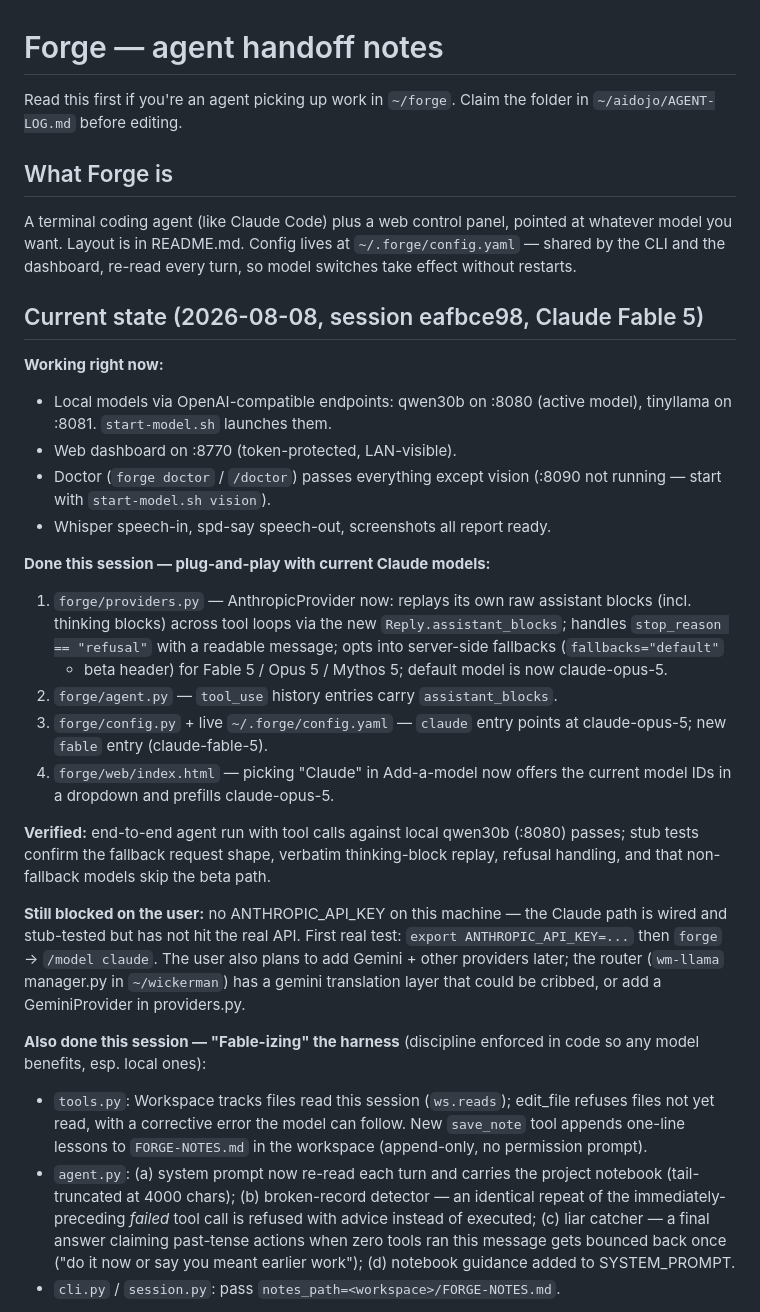
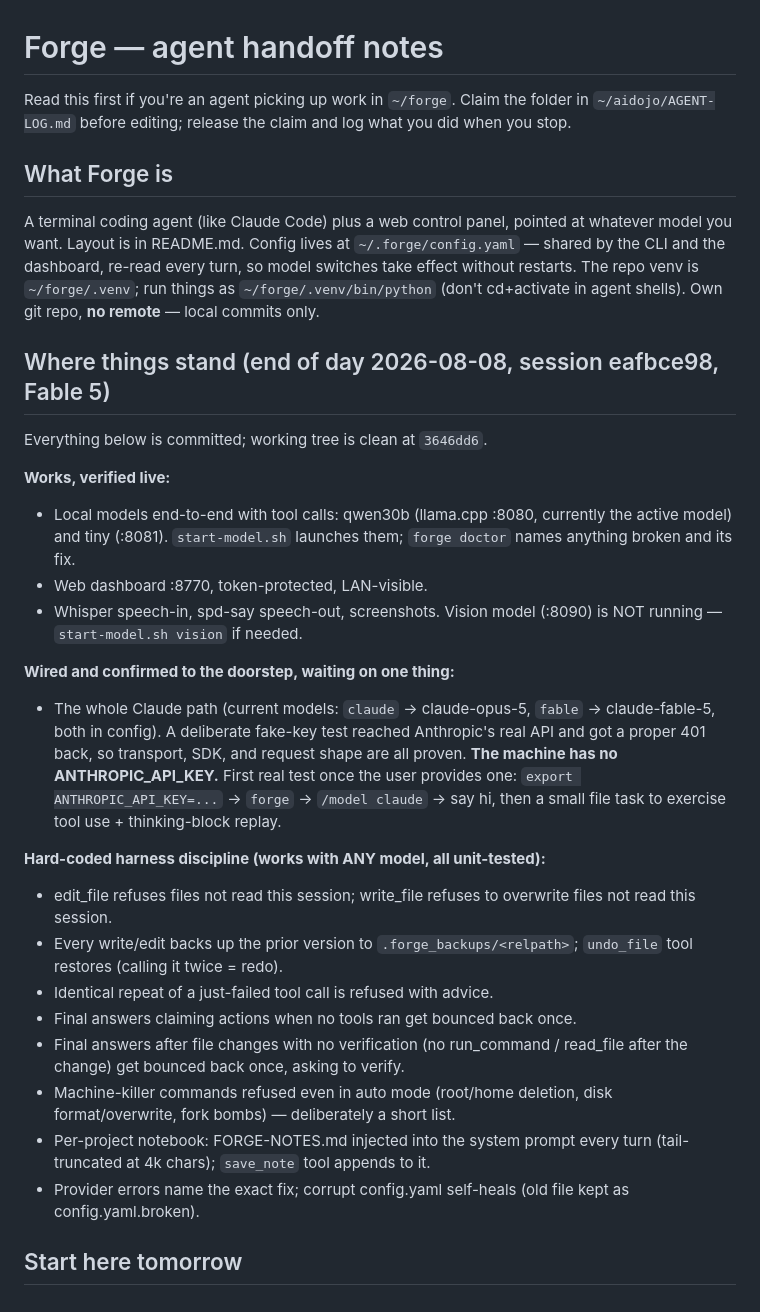
Before and after one commit to Tabulanis/forge, a Markdown page: HANDOFF.md, the part around one of its changes. Drawn GitHub-style.

Commit message:
handoff notes for the morning shift
Co-Authored-By: Claude Fable 5 <noreply@anthropic.com>
Claude-Session: https://claude.ai/code/session_01NZN2vmgEwpNDhkRss5Rvov

```diff
--- a/HANDOFF.md
+++ b/HANDOFF.md
@@ -1,64 +1,54 @@
 # Forge — agent handoff notes
 
 Read this first if you're an agent picking up work in `~/forge`.
-Claim the folder in `~/aidojo/AGENT-LOG.md` before editing.
+Claim the folder in `~/aidojo/AGENT-LOG.md` before editing; release the
+claim and log what you did when you stop.
 
 ## What Forge is
 
 A terminal coding agent (like Claude Code) plus a web control panel, pointed
 at whatever model you want. Layout is in README.md. Config lives at
 `~/.forge/config.yaml` — shared by the CLI and the dashboard, re-read every
-turn, so model switches take effect without restarts.
+turn, so model switches take effect without restarts. The repo venv is
+`~/forge/.venv`; run things as `~/forge/.venv/bin/python` (don't cd+activate
+in agent shells). Own git repo, **no remote** — local commits only.
 
-## Current state (2026-08-08, session eafbce98, Claude Fable 5)
+## Where things stand (end of day 2026-08-08, session eafbce98, Fable 5)
 
-**Working right now:**
-- Local models via OpenAI-compatible endpoints: qwen30b on :8080 (active
-  model), tinyllama on :8081. `start-model.sh` launches them.
-- Web dashboard on :8770 (token-protected, LAN-visible).
-- Doctor (`forge doctor` / `/doctor`) passes everything except vision
-  (:8090 not running — start with `start-model.sh vision`).
-- Whisper speech-in, spd-say speech-out, screenshots all report ready.
+Everything below is committed; working tree is clean at `3646dd6`.
 
-**Done this session — plug-and-play with current Claude models:**
+**Works, verified live:**
+- Local models end-to-end with tool calls: qwen30b (llama.cpp :8080,
+  currently the active model) and tiny (:8081). `start-model.sh` launches
+  them; `forge doctor` names anything broken and its fix.
+- Web dashboard :8770, token-protected, LAN-visible.
+- Whisper speech-in, spd-say speech-out, screenshots. Vision model (:8090)
+  is NOT running — `start-model.sh vision` if needed.
 
-1. `forge/providers.py` — AnthropicProvider now: replays its own raw
-   assistant blocks (incl. thinking blocks) across tool loops via the new
-   `Reply.assistant_blocks`; handles `stop_reason == "refusal"` with a
-   readable message; opts into server-side fallbacks (`fallbacks="default"`
-   + beta header) for Fable 5 / Opus 5 / Mythos 5; default model is now
-   claude-opus-5.
-2. `forge/agent.py` — `tool_use` history entries carry `assistant_blocks`.
-3. `forge/config.py` + live `~/.forge/config.yaml` — `claude` entry points
-   at claude-opus-5; new `fable` entry (claude-fable-5).
-4. `forge/web/index.html` — picking "Claude" in Add-a-model now offers the
-   current model IDs in a dropdown and prefills claude-opus-5.
+**Wired and confirmed to the doorstep, waiting on one thing:**
+- The whole Claude path (current models: `claude` → claude-opus-5, `fable`
+  → claude-fable-5, both in config). A deliberate fake-key test reached
+  Anthropic's real API and got a proper 401 back, so transport, SDK, and
+  request shape are all proven. **The machine has no ANTHROPIC_API_KEY.**
+  First real test once the user provides one:
+  `export ANTHROPIC_API_KEY=...` → `forge` → `/model claude` → say hi,
+  then a small file task to exercise tool use + thinking-block replay.
 
-**Verified:** end-to-end agent run with tool calls against local qwen30b
-(:8080) passes; stub tests confirm the fallback request shape, verbatim
-thinking-block replay, refusal handling, and that non-fallback models skip
-the beta path.
+**Hard-coded harness discipline (works with ANY model, all unit-tested):**
+- edit_file refuses files not read this session; write_file refuses to
+  overwrite files not read this session.
+- Every write/edit backs up the prior version to `.forge_backups/<relpath>`;
+  `undo_file` tool restores (calling it twice = redo).
+- Identical repeat of a just-failed tool call is refused with advice.
+- Final answers claiming actions when no tools ran get bounced back once.
+- Final answers after file changes with no verification (no run_command /
+  read_file after the change) get bounced back once, asking to verify.
+- Machine-killer commands refused even in auto mode (root/home deletion,
+  disk format/overwrite, fork bombs) — deliberately a short list.
+- Per-project notebook: FORGE-NOTES.md injected into the system prompt
+  every turn (tail-truncated at 4k chars); `save_note` tool appends to it.
+- Provider errors name the exact fix; corrupt config.yaml self-heals
+  (old file kept as config.yaml.broken).
 
-**Still blocked on the user:** no ANTHROPIC_API_KEY on this machine — the
-Claude path is wired and stub-tested but has not hit the real API. First
-real test: `export ANTHROPIC_API_KEY=...` then `forge` → `/model claude`.
-The user also plans to add Gemini + other providers later; the router
-(`wm-llama` manager.py in `~/wickerman`) has a gemini translation layer that
-could be cribbed, or add a GeminiProvider in providers.py.
+## Start here tomorrow
 
-**Also done this session — "Fable-izing" the harness** (discipline enforced
-in code so any model benefits, esp. local ones):
-
-- `tools.py`: Workspace tracks files read this session (`ws.reads`);
-  edit_file refuses files not yet read, with a corrective error the model
-  can follow. New `save_note` tool appends one-line lessons to
-  `FORGE-NOTES.md` in the workspace (append-only, no permission prompt).
-- `agent.py`: (a) system prompt now re-read each turn and carries the
-  project notebook (tail-truncated at 4000 chars); (b) broken-record
-  detector — an identical repeat of the immediately-preceding *failed* tool
-  call is refused with advice instead of executed; (c) liar catcher — a
-  final answer claiming past-tense actions when zero tools ran this message
-  gets bounced back once ("do it now or say you meant earlier work");
-  (d) notebook guidance added to SYSTEM_PROMPT.
-- `cli.py` / `session.py`: pass `notes_path=<workspace>/FORGE-NOTES.md`.
-
```
Also changed, not shown: other parts of HANDOFF.md (+42 -43 lines).
